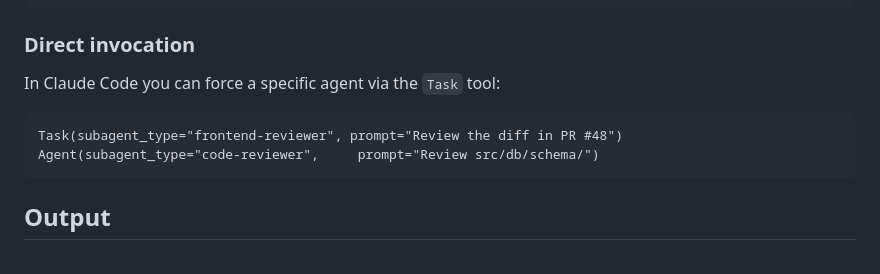
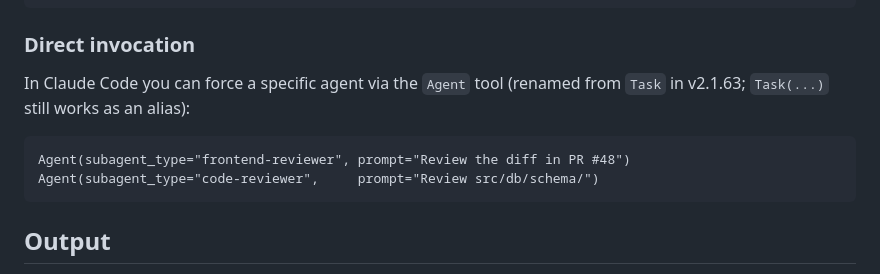
Before and after one commit to potrzebnik/potrzebnik, a Markdown page: .claude/README.md, the part around the change. GitHub-like rendering.

Commit message:
chore: address PR review comments
- drop repo name mentions from mentor-review command
- update README to Agent(...) form (Task renamed in v2.1.63)

````diff
--- a/.claude/README.md
+++ b/.claude/README.md
@@ -47,10 +47,10 @@ Agents are invoked through Claude Code's `Task` tool. Trigger by mentioning the
 
 ### Direct invocation
 
-In Claude Code you can force a specific agent via the `Task` tool:
+In Claude Code you can force a specific agent via the `Agent` tool (renamed from `Task` in v2.1.63; `Task(...)` still works as an alias):
 
 ```
-Task(subagent_type="frontend-reviewer", prompt="Review the diff in PR #48")
+Agent(subagent_type="frontend-reviewer", prompt="Review the diff in PR #48")
 Agent(subagent_type="code-reviewer",     prompt="Review src/db/schema/")
 ```
 
````
Also changed, not shown: .claude/commands/mentor-review.md (+2 -2 lines).
